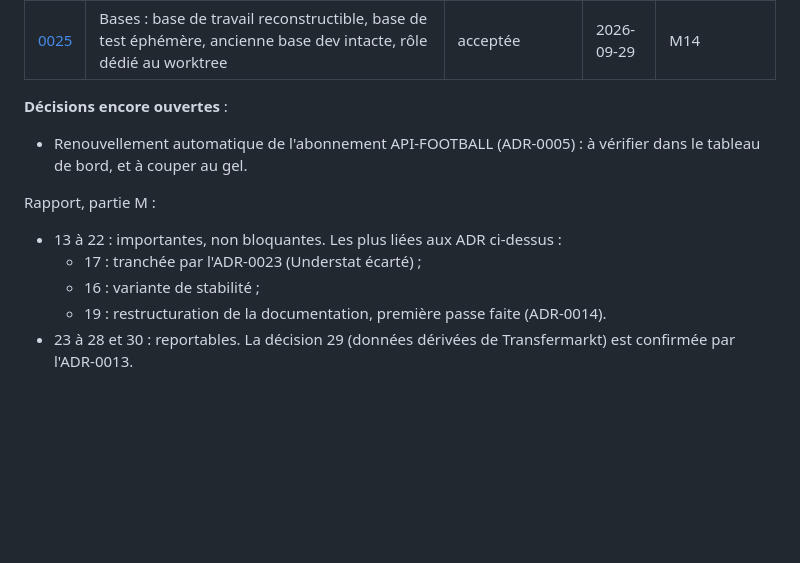
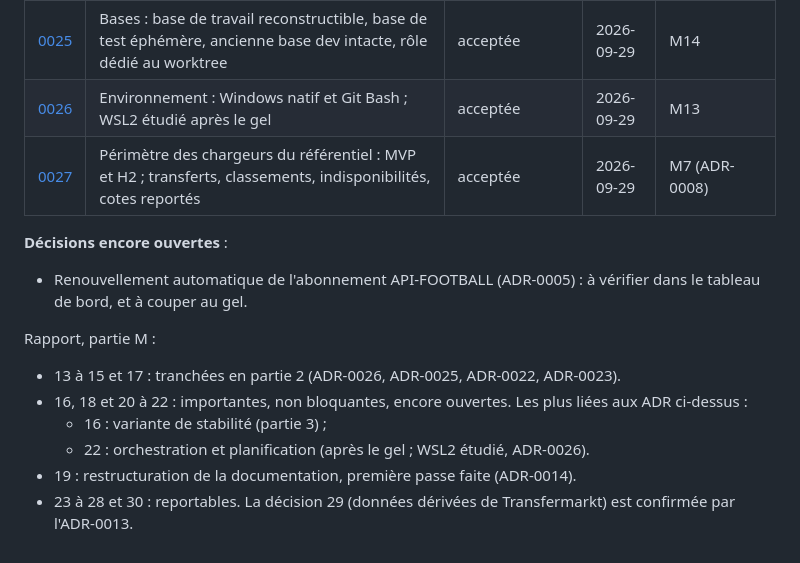
Before and after one commit to leonardgst/foot-predictor, a Markdown page: docs/decisions/README.md, the part around the change. GitHub-like rendering; blank space fills up the shorter version.

```diff
--- a/docs/decisions/README.md
+++ b/docs/decisions/README.md
@@ -31,6 +31,8 @@ Modèle : [`_modele_adr.md`](_modele_adr.md). Les numéros « M » renvoient à
 | [0023](ADR-0023-sources-externes-understat.md) | Sources externes : football-data retenu, Understat écarté (`robots.txt`), xG d'API-FOOTBALL seulement | acceptée | 2026-09-29 | M17 |
 | [0024](ADR-0024-bruts-externes.md) | Bruts externes : dossier racine séparé jusqu'au gel, CSV octet pour octet, même journal que l'API | acceptée | 2026-09-29 | M3 (ADR-0003) |
 | [0025](ADR-0025-bases-de-donnees.md) | Bases : base de travail reconstructible, base de test éphémère, ancienne base dev intacte, rôle dédié au worktree | acceptée | 2026-09-29 | M14 |
+| [0026](ADR-0026-environnement-windows.md) | Environnement : Windows natif et Git Bash ; WSL2 étudié après le gel | acceptée | 2026-09-29 | M13 |
+| [0027](ADR-0027-perimetre-chargeurs.md) | Périmètre des chargeurs du référentiel : MVP et H2 ; transferts, classements, indisponibilités, cotes reportés | acceptée | 2026-09-29 | M7 (ADR-0008) |
 
 **Décisions encore ouvertes** :
 
@@ -38,8 +40,9 @@ Modèle : [`_modele_adr.md`](_modele_adr.md). Les numéros « M » renvoient à
 
 Rapport, partie M :
 
-- 13 à 22 : importantes, non bloquantes. Les plus liées aux ADR ci-dessus :
-  - 17 : tranchée par l'ADR-0023 (Understat écarté) ;
-  - 16 : variante de stabilité ;
-  - 19 : restructuration de la documentation, première passe faite (ADR-0014).
+- 13 à 15 et 17 : tranchées en partie 2 (ADR-0026, ADR-0025, ADR-0022, ADR-0023).
+- 16, 18 et 20 à 22 : importantes, non bloquantes, encore ouvertes. Les plus liées aux ADR ci-dessus :
+  - 16 : variante de stabilité (partie 3) ;
+  - 22 : orchestration et planification (après le gel ; WSL2 étudié, ADR-0026).
+- 19 : restructuration de la documentation, première passe faite (ADR-0014).
 - 23 à 28 et 30 : reportables. La décision 29 (données dérivées de Transfermarkt) est confirmée par l'ADR-0013.
```
Also changed, not shown: docs/decisions/ADR-0026-environnement-windows.md (added, +35 -0 lines), docs/decisions/ADR-0027-perimetre-chargeurs.md (added, +38 -0 lines).
